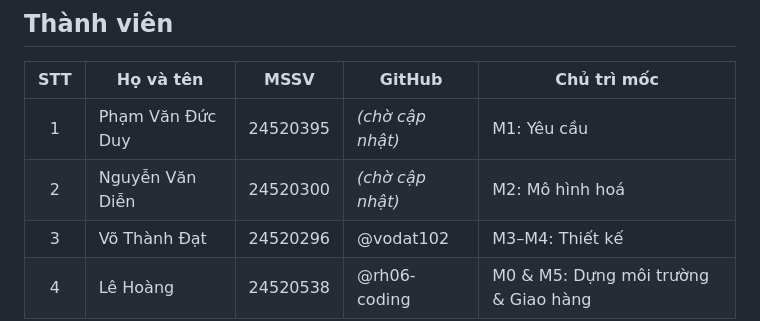
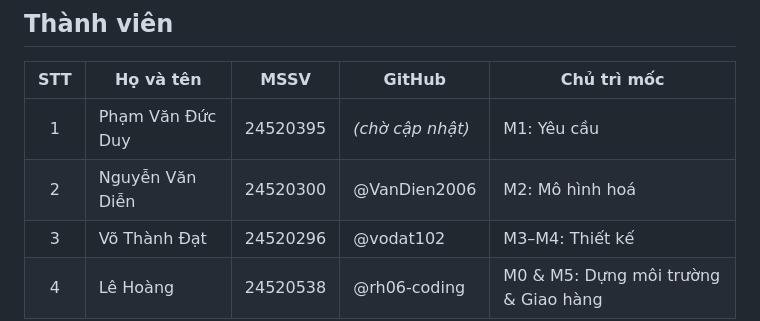
Before and after one commit to rh06-coding/se100-nhom-01, a Markdown page: README.md, the part around the change. GitHub-like rendering.

Commit message:
Thêm Nguyễn Văn Diễn vào danh sách thành viên

```diff
--- a/README.md
+++ b/README.md
@@ -11,7 +11,7 @@ Ràng buộc cốt lõi: Không tồn tại hai lượt đặt trùng khung gi
 | STT | Họ và tên | MSSV | GitHub | Chủ trì mốc |
 |:---:|---|:---:|---|---|
 | 1 | Phạm Văn Đức Duy | 24520395 | *(chờ cập nhật)* | M1: Yêu cầu |
-| 2 | Nguyễn Văn Diễn | 24520300 | *(chờ cập nhật)* | M2: Mô hình hoá |
+| 2 | Nguyễn Văn Diễn | 24520300 | @VanDien2006 | M2: Mô hình hoá |
 | 3 | Võ Thành Đạt | 24520296 | @vodat102 | M3–M4: Thiết kế |
 | 4 | Lê Hoàng | 24520538 | @rh06-coding | M0 & M5: Dựng môi trường & Giao hàng |
 
```
